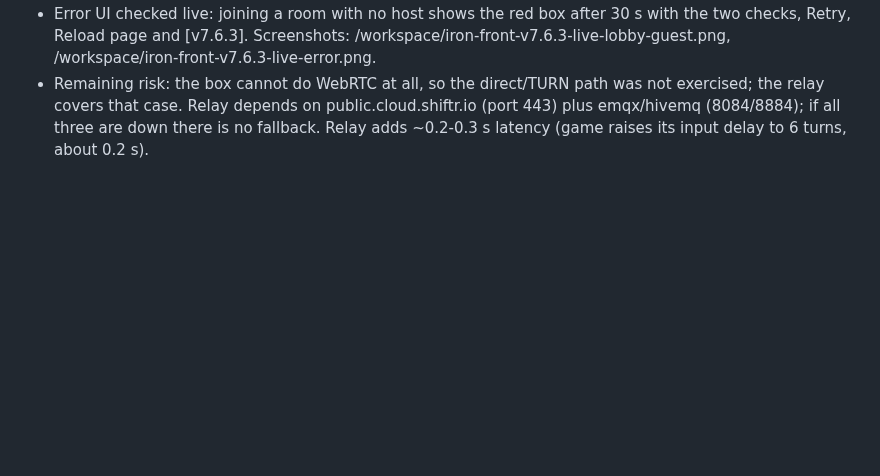
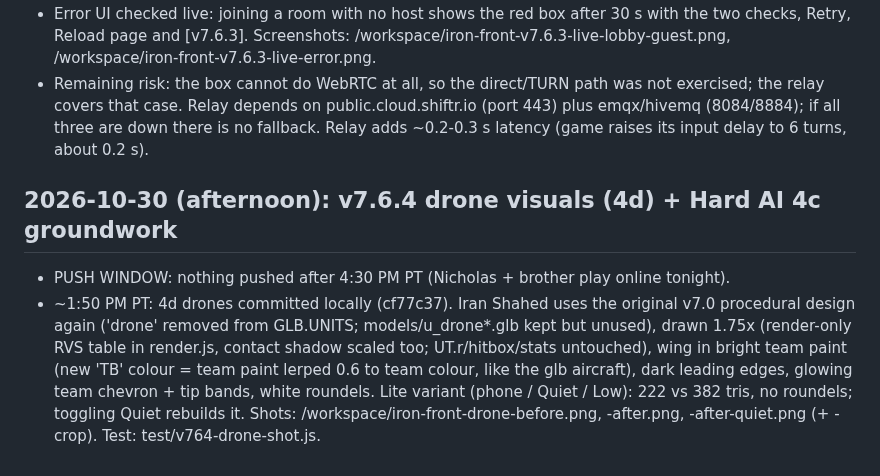
Before and after one commit to IronForgeCreateGM/iron-front, a Markdown page: NIGHTLY-LOG.md, the part around the change. GitHub-like rendering; blank space fills up the shorter version.

Commit message:
NIGHTLY-LOG: v7.6.4 drone progress

```diff
--- a/NIGHTLY-LOG.md
+++ b/NIGHTLY-LOG.md
@@ -141,3 +141,7 @@
 - online-e2e MOBILE step fixed: since place-then-build a card tap starts placement, so the old check never moved units (failed on transport=local too, not a network problem); it now also sends a move through NET.
 - Error UI checked live: joining a room with no host shows the red box after 30 s with the two checks, Retry, Reload page and [v7.6.3]. Screenshots: /workspace/iron-front-v7.6.3-live-lobby-guest.png, /workspace/iron-front-v7.6.3-live-error.png.
 - Remaining risk: the box cannot do WebRTC at all, so the direct/TURN path was not exercised; the relay covers that case. Relay depends on public.cloud.shiftr.io (port 443) plus emqx/hivemq (8084/8884); if all three are down there is no fallback. Relay adds ~0.2-0.3 s latency (game raises its input delay to 6 turns, about 0.2 s).
+
+## 2026-10-30 (afternoon): v7.6.4 drone visuals (4d) + Hard AI 4c groundwork
+- PUSH WINDOW: nothing pushed after 4:30 PM PT (Nicholas + brother play online tonight).
+- ~1:50 PM PT: 4d drones committed locally (cf77c37). Iran Shahed uses the original v7.0 procedural design again ('drone' removed from GLB.UNITS; models/u_drone*.glb kept but unused), drawn 1.75x (render-only RVS table in render.js, contact shadow scaled too; UT.r/hitbox/stats untouched), wing in bright team paint (new 'TB' colour = team paint lerped 0.6 to team colour, like the glb aircraft), dark leading edges, glowing team chevron + tip bands, white roundels. Lite variant (phone / Quiet / Low): 222 vs 382 tris, no roundels; toggling Quiet rebuilds it. Shots: /workspace/iron-front-drone-before.png, -after.png, -after-quiet.png (+ -crop). Test: test/v764-drone-shot.js.
```
